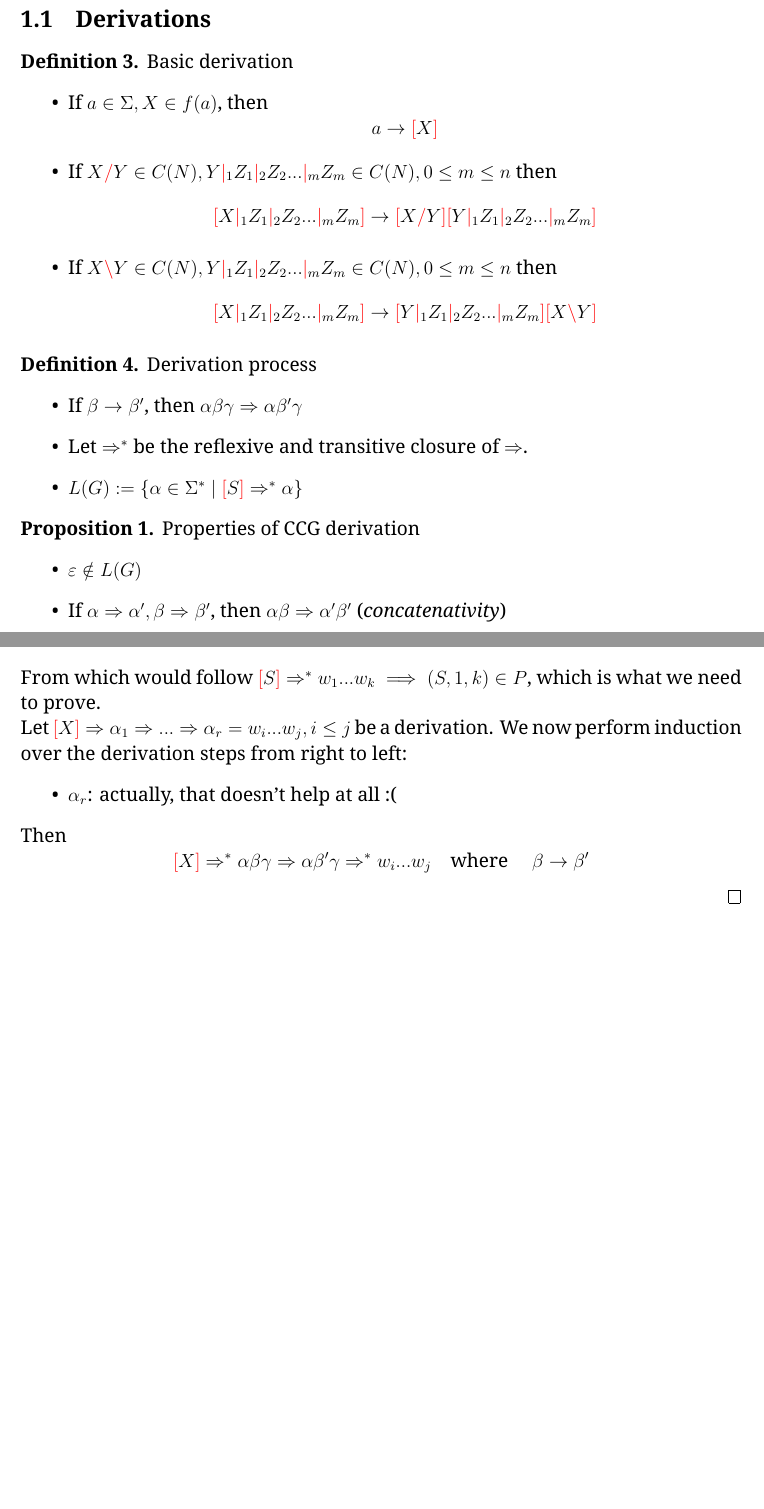
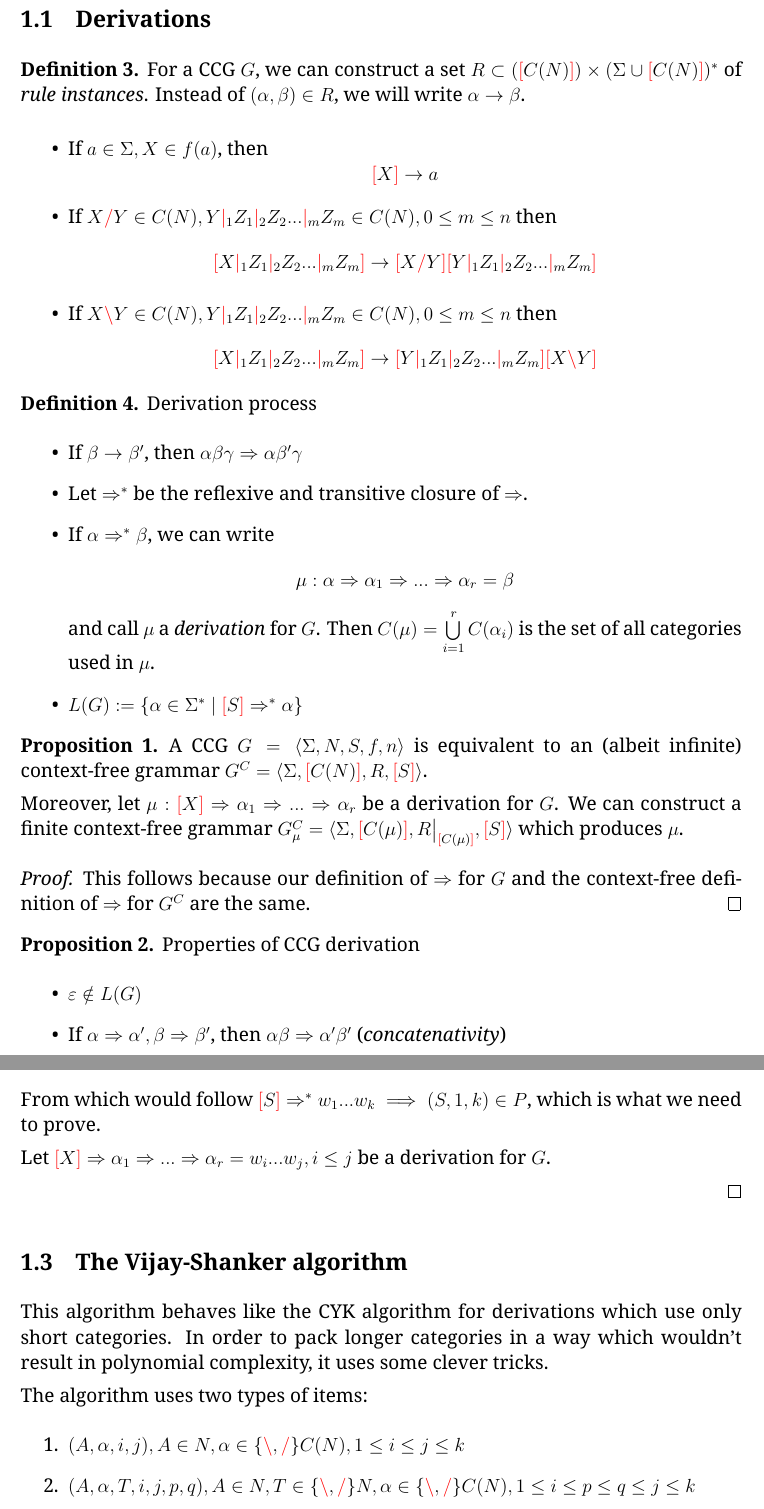
Before and after one commit to dexterlb/underpass, a LaTeX document (tex/bar/bar.tex): two parts of pages 2 and 4 of 4, joined at a grey line, cut so that both start at the same text, the shorter picture padded with empty space. Compiled offline with XeLaTeX.

Commit message:
reason about the correspondence between CCG and CFG

```diff
--- a/tex/bar/bar.tex
+++ b/tex/bar/bar.tex
@@ -23,6 +23,7 @@
 \usepackage{syntax}
 \renewcommand{\baselinestretch}{1.1}
 \setlength{\emergencystretch}{3em}
+\setlength{\parskip}{5pt}
 \setlength{\parindent}{0pt}
 
 
@@ -34,6 +35,13 @@
     basicstyle=\ttfamily,
 	moredelim=[is][\underbar]{_}{_},
 }
+
+\newcommand\restr[2]{{% we make the whole thing an ordinary symbol
+  \left.\kern-\nulldelimiterspace % automatically resize the bar with \right
+  #1 % the function
+  \vphantom{\big|} % pretend it's a little taller at normal size
+  \right|_{#2} % this is the delimiter
+  }}
 
 \usepackage{color}
 \definecolor{Bluish}{rgb}{0.39,0.55,0.78}
@@ -129,9 +146,12 @@ category features, category variables and feature variables.
 \subsection{Derivations}
 
 \begin{defn}
-    Basic derivation
+    For a CCG $G$, we can construct a set $R \subset (\lb C(N) \rb) \times (\Sigma \cup \lb C(N) \rb)^*$
+    of \emph{rule instances}. Instead of $(\alpha, \beta) \in R$, we will write
+    $\alpha \rightarrow \beta$.
+
     \begin{itemize}
-        \item If $ a \in \Sigma, X \in f(a) $, then \[ a \rightarrow \lb X \rb \]
+        \item If $ a \in \Sigma, X \in f(a) $, then \[ \lb X \rb \rightarrow a \]
         \item If $ X \rc Y \in C(N), Y \mc_1 Z_1 \mc_2 Z_2 ... \mc_m Z_m \in C(N), 0 \leq m \leq n $
             then \[ \lb X \mc_1 Z_1 \mc_2 Z_2 ... \mc_m Z_m \rb \rightarrow \lb X \rc Y \rb \lb Y \mc_1 Z_1 \mc_2 Z_2 ... \mc_m Z_m \rb \]
         \item If $ X \lc Y \in C(N), Y \mc_1 Z_1 \mc_2 Z_2 ... \mc_m Z_m \in C(N), 0 \leq m \leq n $
@@ -144,9 +164,29 @@ category features, category variables and feature variables.
     \begin{itemize}
         \item If $\beta \rightarrow \beta'$, then $\alpha \beta \gamma \Rightarrow \alpha \beta' \gamma$
         \item Let $\Rightarrow^*$ be the reflexive and transitive closure of $\Rightarrow$.
+        \item If $\alpha \Rightarrow^* \beta$, we can write
+            \[ \mu: \alpha \Rightarrow \alpha_1 \Rightarrow ... \Rightarrow \alpha_r = \beta \]
+            and call $\mu$ a \emph{derivation} for $G$. Then $C(\mu) = \bigcup\limits_{i=1}^{r} C(\alpha_i)$
+            is the set of all categories used in $\mu$.
         \item $L(G) := \{ \alpha \in \Sigma^* \mid \lb S \rb \Rightarrow^* \alpha \}$
     \end{itemize}
 \end{defn}
+
+\begin{prop}
+    A CCG $G = \langle \Sigma, N, S, f, n \rangle$ is equivalent to an
+    (albeit infinite) context-free grammar
+    $G^C = \langle \Sigma, \lb C(N) \rb, R, \lb S \rb \rangle$.
+
+    Moreover, let $\mu: \lb X \rb \Rightarrow \alpha_1 \Rightarrow ... \Rightarrow \alpha_r$
+    be a derivation for $G$.
+    We can construct a finite context-free grammar
+    $G_\mu^C = \langle \Sigma, \lb C(\mu) \rb, \restr{R}{\lb C(\mu) \rb}, \lb S \rb \rangle$
+    which produces $\mu$.
+\end{prop}
+\begin{proof}
+    This follows because our definition of $\Rightarrow$ for $G$ and the context-free
+    definition of $\Rightarrow$ for $G^C$ are the same.
+\end{proof}
 
 \begin{prop}
     Properties of CCG derivation
@@ -256,18 +296,20 @@ To reason about the algorithm, we will use the following invariant:
     which is what we need to prove.
 
     Let $ \lb X \rb \Rightarrow \alpha_1 \Rightarrow ... \Rightarrow \alpha_r = w_i ... w_j, i \leq j $
-    be a derivation. We now perform induction over the derivation steps from
-    right to left:
-    \begin{itemize}
-        \item $\alpha_r$: actually, that doesn't help at all :(
-    \end{itemize}
-    Then \[
-        \lb X \rb \Rightarrow^* \alpha \beta \gamma
-        \Rightarrow \alpha \beta' \gamma
-        \Rightarrow^* w_i ... w_j \text{\quad where \quad}
-        \beta \rightarrow \beta'
-        \]
+    be a derivation for $G$.
+
 \end{proof}
 
+\subsection{The Vijay-Shanker algorithm}
+
+This algorithm behaves like the CYK algorithm for derivations which use only
+short categories. In order to pack longer categories in a way which wouldn't
+result in polynomial complexity, it uses some clever tricks.
+
+The algorithm uses two types of items:
+\begin{enumerate}
+    \item $(A, \alpha, i, j), A \in N, \alpha \in \{ \lc, \rc \} C(N), 1 \leq i \leq j \leq k$
+    \item $(A, \alpha, T, i, j, p, q), A \in N, T \in \{ \lc, \rc \} N, \alpha \in \{ \lc, \rc \} C(N), 1 \leq i \leq p \leq q \leq j \leq k$
+\end{enumerate}
 
 \end{document}
```
Also changed, not shown: tex/bar/bar.tex (15 more changed lines).
